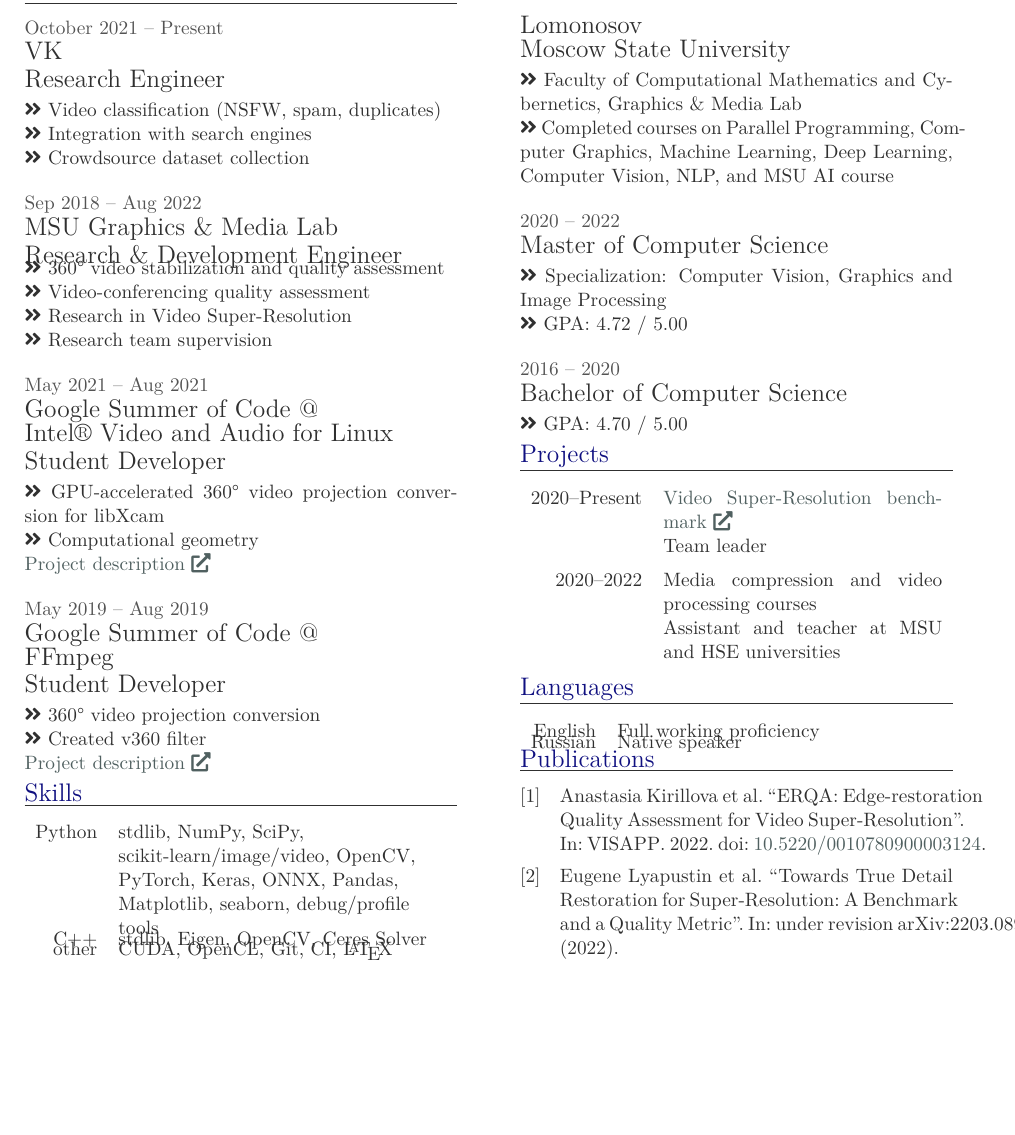
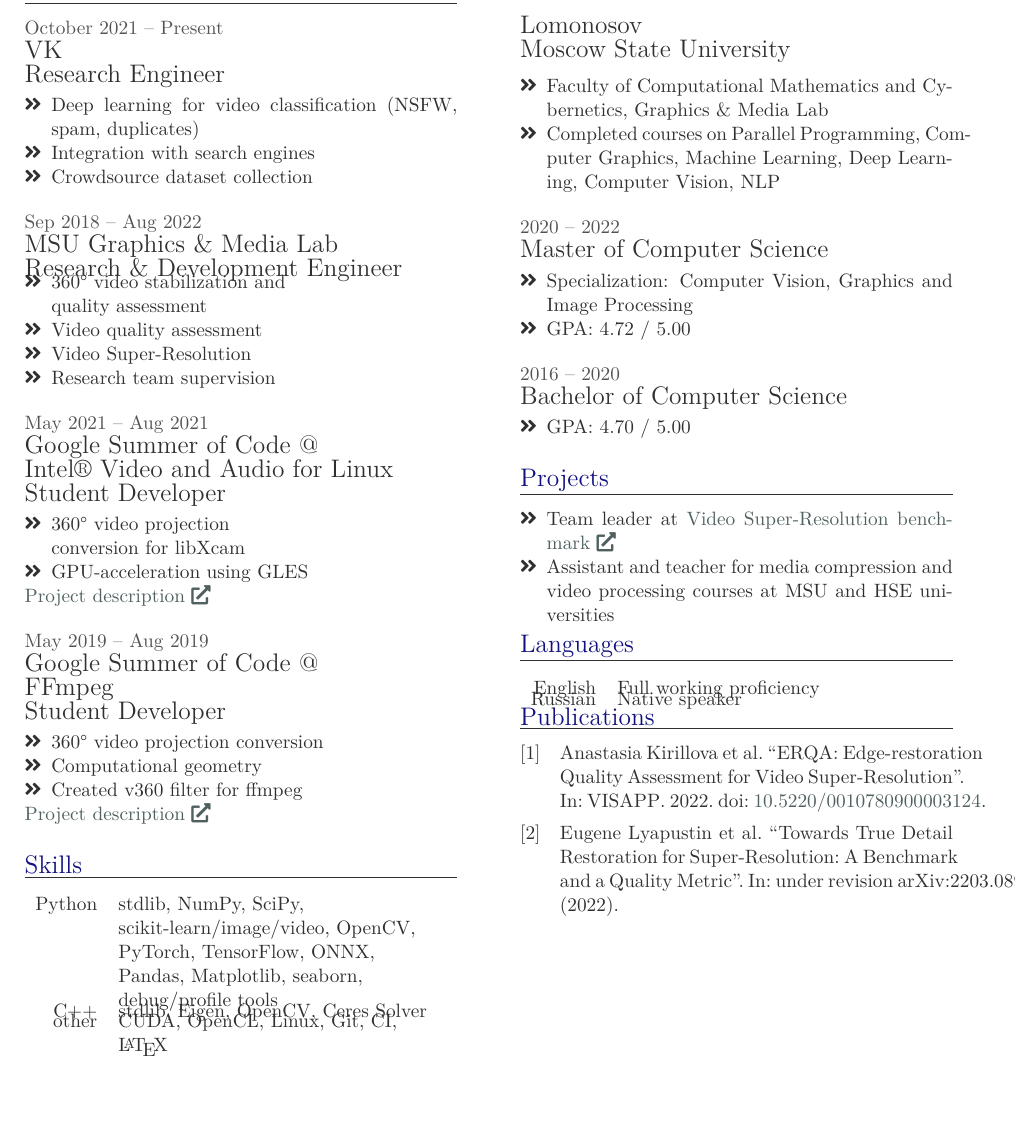
Before and after one commit to unishift/resume, a LaTeX CV (resume.tex, which reads tccv.cls): part of the page, cut so that both start at the same text. Compiled offline with LuaLaTeX.

Commit message:
Reduce boilerplate

```diff
--- a/resume.tex
+++ b/resume.tex
@@ -10,13 +10,12 @@
 \usepackage[english]{babel}
 \usepackage{biblatex}
 \usepackage{csquotes}
-\usepackage{fontawesome5}
 \usepackage[ddmmyyyy]{datetime}
 
 \addbibresource{references.bib}
 
 
-\newcommand{\itempoint}{\faAngleDoubleRight~}
+% \newcommand{\itempoint}{\faAngleDoubleRight~}
 \newcommand{\sphere}{360\textdegree~}
 
 
@@ -43,49 +42,44 @@
 
 \begin{eventlist}
 
-\item{October 2021 -- Present}
+\evententry{October 2021 -- Present}
      {VK}
      {Research Engineer}
+\begin{itemize}
+     \item Deep learning for video classification (NSFW, spam, duplicates)
+     \item Integration with search engines
+     \item Crowdsource dataset collection
+\end{itemize}
 
-     \itempoint Video classification (NSFW, spam, duplicates)
-
-     \itempoint Integration with search engines
-
-     \itempoint Crowdsource dataset collection
-
-\item{Sep 2018 -- Aug 2022}
+\evententry{Sep 2018 -- Aug 2022}
      {MSU Graphics \& Media Lab}
      {Research \& Development Engineer}
+\vspace{-10pt} % \& smh forces vskip here
+\begin{itemize}
+     \item \sphere video stabilization and \\quality assessment
+     \item Video quality assessment
+     \item Video Super-Resolution
+     \item Research team supervision
+\end{itemize}
 
-     \vspace{-10pt}
-     \itempoint \sphere video stabilization and quality assessment
-
-     \itempoint Video-conferencing quality assessment
-
-     \itempoint Research in Video Super-Resolution
-
-     \itempoint Research team supervision
-
-
-\item{May 2021 -- Aug 2021}
+\evententry{May 2021 -- Aug 2021}
      {Google Summer of Code @ \\ Intel® Video and Audio for Linux}
      {Student Developer}
+\begin{itemize}
+     \item \sphere video projection \\ conversion for libXcam
+     \item GPU-acceleration using GLES
+\end{itemize}
+\href{https://unishift.github.io/project/2021-08-20-gsoc-libxcam}{Project description~\faExternalLink*}
 
-     \itempoint GPU-accelerated \sphere video projection conversion for libXcam
-
-     \itempoint Computational geometry
-
-     \href{https://unishift.github.io/project/2021-08-20-gsoc-libxcam}{Project description~\faExternalLink*}
-
-\item{May 2019 -- Aug 2019}
+\evententry{May 2019 -- Aug 2019}
      {Google Summer of Code @ \\ FFmpeg}
      {Student Developer}
-
-     \itempoint \sphere video projection conversion
-
-     \itempoint Created \texttt{v360} filter
-
-     \href{https://unishift.github.io/project/2019-08-26-gsoc-ffmpeg}{Project description~\faExternalLink*}
+\begin{itemize}
+     \item \sphere video projection conversion
+     \item Computational geometry
+     \item Created \texttt{v360} filter for \texttt{ffmpeg}
+\end{itemize}
+\href{https://unishift.github.io/project/2019-08-26-gsoc-ffmpeg}{Project description~\faExternalLink*}
 
 \end{eventlist}
 
@@ -94,58 +88,53 @@
 \begin{factlist}
 
 \item{Python}
-     {stdlib, NumPy, SciPy, scikit-learn/image/video, OpenCV, PyTorch, Keras, ONNX, Pandas, Matplotlib, seaborn, debug/profile tools}
+     {stdlib, NumPy, SciPy, scikit-learn/image/video, OpenCV, PyTorch, TensorFlow, ONNX, Pandas, Matplotlib, seaborn, debug/profile tools}
 
 \item{C++}
      {stdlib, Eigen, OpenCV, Ceres Solver}
 
 \item{other}
-     {CUDA, OpenCL, Git, CI, \LaTeX}
+     {CUDA, OpenCL, Linux, Git, CI, \LaTeX}
 
 \end{factlist}
-
-\vspace{200pt}
+\vfill
 
 \section{Education}
 
-{\Large\textbf{Lomonosov\\Moscow State University}}
-\smallskip
+\begin{eventlist}
 
-     \itempoint Faculty of Computational Mathematics and Cybernetics, Graphics \& Media Lab
+\evententry{}
+     {Lomonosov\\Moscow State University}
+     {}
+\vspace{-10pt}
+\begin{itemize}
+     \item Faculty of Computational Mathematics and Cybernetics, Graphics \& Media Lab
+     \item Completed courses on Parallel Programming, Computer Graphics, Machine Learning, Deep Learning, Computer Vision, NLP
+\end{itemize}
 
-     \itempoint Completed courses on Parallel Programming, Computer Graphics, Machine Learning, Deep Learning, Computer Vision, NLP, and MSU AI course
+\evententry{2020 -- 2022}
+     {}
+     {Master of Computer Science}
+\begin{itemize}
+     \item Specialization: Computer Vision, Graphics and Image Processing
+     \item GPA: 4.72 / 5.00
+\end{itemize}
 
-\bigskip
-{\color{darkergray}{\textsc{2020 -- 2022}}\\[1pt]}%
-{\Large{Master of Computer Science}}
-\smallskip
+\evententry{2016 -- 2020}
+     {}
+     {Bachelor of Computer Science}
+\begin{itemize}
+     \item GPA: 4.70 / 5.00
+\end{itemize}
 
-
-     \itempoint Specialization: Computer Vision, Graphics and Image Processing
-
-
-     \itempoint GPA: 4.72 / 5.00
-
-\bigskip
-{\color{darkergray}{\textsc{2016 -- 2020}}\\[1pt]}%
-{\Large{Bachelor of Computer Science}}
-\smallskip
-
-     \itempoint GPA: 4.70 / 5.00
+\end{eventlist}
 
 \section{Projects}
 
-\begin{yearlist}
-
-\item{2020--Present}
-     {\href{https://videoprocessing.ai/benchmarks/video-super-resolution.html}{Video Super-Resolution benchmark~\faExternalLink*}}
-     {Team leader}
-
-\item{2020--2022}
-     {Media compression and video processing courses}
-     {Assistant and teacher at MSU and HSE universities}
-
-\end{yearlist}
+\begin{itemize}
+     \item Team leader at \href{https://videoprocessing.ai/benchmarks/video-super-resolution.html}{Video Super-Resolution benchmark~\faExternalLink*}
+     \item Assistant and teacher for media compression and video processing courses at MSU and HSE universities
+\end{itemize}
 
 \section{Languages}
 
--- a/tccv.cls
+++ b/tccv.cls
@@ -33,6 +33,8 @@
 \RequirePackage[hmargin=1.25cm,vmargin=1.25cm,twocolumn,columnsep=1.25cm]{geometry}
 \RequirePackage{bookman,etoolbox,needspace,pifont,tabularx,xcolor}
 \RequirePackage{hyperref}
+\RequirePackage{fontawesome5}
+\RequirePackage{enumitem}
 
 % Capitalize words of at least a minimum length (default to 3 chars).
 % The text is capitalized before being expanded.
```
Also changed, not shown: tccv.cls (72 more changed lines).
